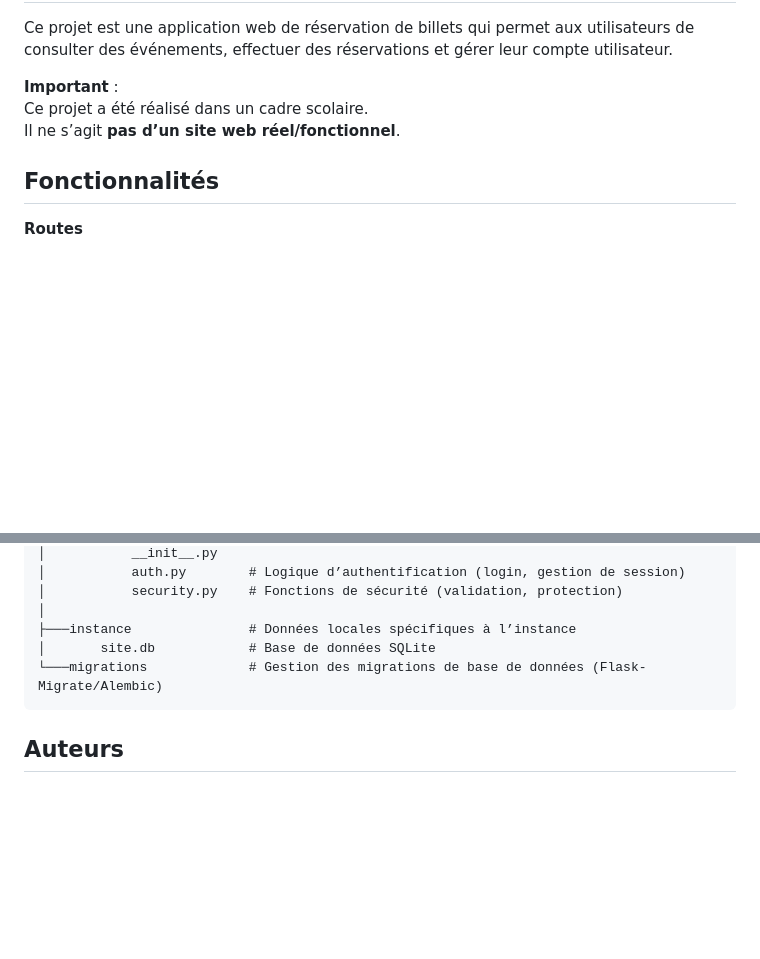
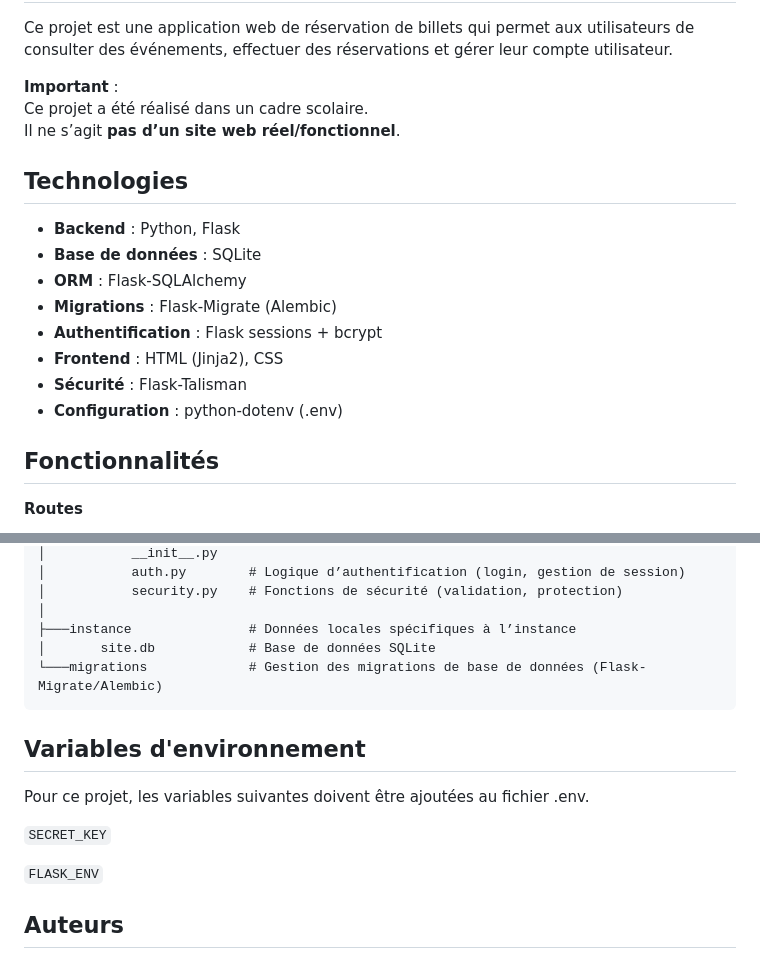
Before and after one commit to Jimpie1043/ticket-booking, a Markdown page: README.md, 2 parts joined by grey strips. Drawn GitHub-style; blank space fills up the shorter version.

````diff
--- a/README.md
+++ b/README.md
@@ -8,6 +8,16 @@ Ce projet est une application web de réservation de billets qui permet aux util
 **Important** :
 Ce projet a été réalisé dans un cadre scolaire.
 Il ne s’agit **pas d’un site web réel/fonctionnel**.
+## Technologies
+
+- **Backend** : Python, Flask
+- **Base de données** : SQLite
+- **ORM** : Flask-SQLAlchemy
+- **Migrations** : Flask-Migrate (Alembic)
+- **Authentification** : Flask sessions + bcrypt
+- **Frontend** : HTML (Jinja2), CSS
+- **Sécurité** : Flask-Talisman
+- **Configuration** : python-dotenv (.env)
 ## Fonctionnalités
 
 **Routes**
@@ -82,6 +92,15 @@ Il ne s’agit **pas d’un site web réel/fonctionnel**.
 │       site.db            # Base de données SQLite
 └───migrations             # Gestion des migrations de base de données (Flask-Migrate/Alembic)
 ```
+## Variables d'environnement
+
+Pour ce projet, les variables suivantes doivent être ajoutées au fichier .env.
+
+`SECRET_KEY`
+
+`FLASK_ENV`
+
+
 ## Auteurs
 
 - [François-Xavier Leclerc](https://www.github.com/Jimpie1043)
````
